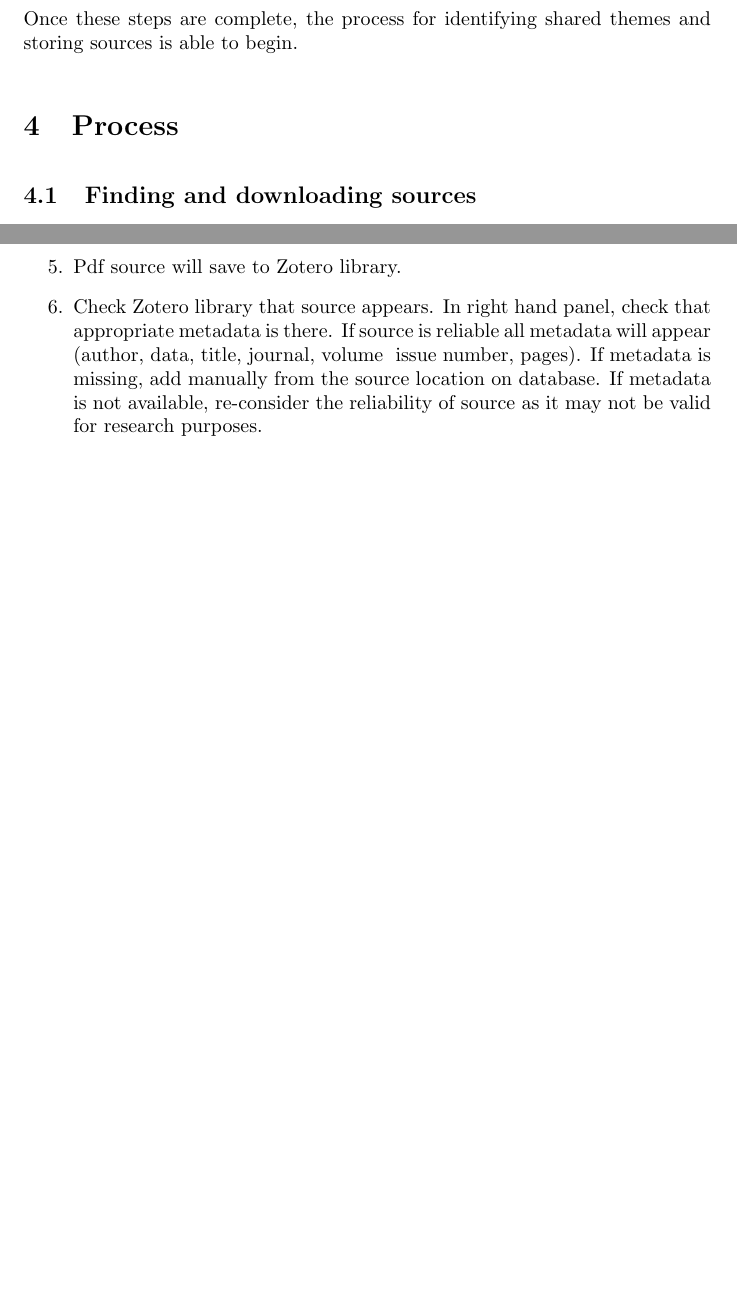
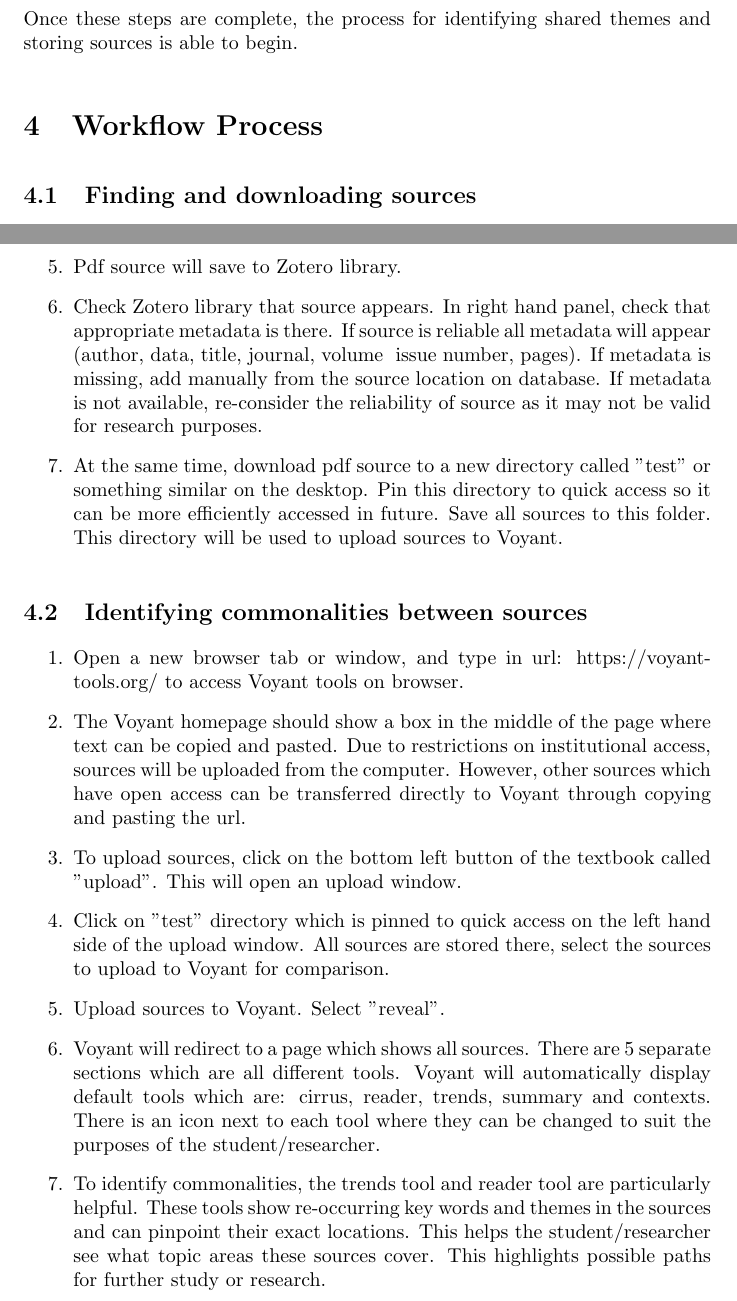
Before and after one commit to MQ-FOAR705/E-Kirkpatrick-POC-Implementation-and-instructions, a LaTeX document (main.tex): two parts of pages 2 and 3 of 3, joined at a grey line, cut so that both start at the same text, the shorter picture padded with empty space. Compiled offline with pdfLaTeX.

Commit message:
workflow process. completed accessing/downloading sources to Zotero, uploading to Voyant to identify commonalities.

```diff
--- a/main.tex
+++ b/main.tex
@@ -1,7 +1,7 @@
 \documentclass{article}
 \usepackage[utf8]{inputenc}
 
-\title{Proof of Concept: Implementation handbook}
+\title{Proof of Concept: Workflow process}
 \author{Ellen Kirkpatrick }
 \date{September 2019}
 
@@ -37,7 +37,7 @@ The following steps are required in order to ensure efficiency for completing th
 \end{itemize}
 Once these steps are complete, the process for identifying shared themes and storing sources is able to begin.
 
-\section{Process}
+\section{Workflow Process}
 \subsection{Finding and downloading sources}
 \begin{enumerate}
 \item Open Zotero on computer first. Keep open in background before opening web browser.
@@ -45,7 +45,20 @@ Once these steps are complete, the process for identifying shared themes and sto
     \item Search key words for chosen topic, assignment, research idea etc.
     \item Access sources directly through logging in to database server, accessing pdf and clicking on the Zotero connector in the top right corner.
     \item Pdf source will save to Zotero library.
-    \item Check Zotero library that source appears. In right hand panel, check that appropriate metadata is there. If source is reliable all metadata will appear (author, data, title, journal, volume & issue number, pages). If metadata is missing, add manually from the source location on database. If metadata is not available, re-consider the reliability of source as it may not be valid for research purposes.
+     \item Check Zotero library that source appears. In right hand panel, check that appropriate metadata is there. If source is reliable all metadata will appear (author, data, title, journal, volume & issue number, pages). If metadata is missing, add manually from the source location on database. If metadata is not available, re-consider the reliability of source as it may not be valid for research purposes.
+    \item At the same time, download pdf source to a new directory called "test" or something similar on the desktop. Pin this directory to quick access so it can be more efficiently accessed in future. Save all sources to this folder. This directory will be used to upload sources to Voyant.
+  \end{enumerate}
+
+\subsection{Identifying commonalities between sources}
+\begin{enumerate}
+    \item Open a new browser tab or window, and type in url: https://voyant-tools.org/ to access Voyant tools on browser.
+    \item The Voyant homepage should show a box in the middle of the page where text can be copied and pasted. Due to restrictions on institutional access, sources will be uploaded from the computer. However, other sources which have open access can be transferred directly to Voyant through copying and pasting the url.
+    \item To upload sources, click on the bottom left button of the textbook called "upload". This will open an upload window.
+    \item Click on "test" directory which is pinned to quick access on the left hand side of the upload window. All sources are stored there, select the sources to upload to Voyant for comparison.
+    \item Upload sources to Voyant. Select "reveal".
+    \item Voyant will redirect to a page which shows all sources. There are 5 separate sections which are all different tools. Voyant will automatically display default tools which are: cirrus, reader, trends, summary and contexts. There is an icon next to each tool where they can be changed to suit the purposes of the student/researcher.
+    \item To identify commonalities, the trends tool and reader tool are particularly helpful. These tools show re-occurring key words and themes in the sources and can pinpoint their exact locations. This helps the student/researcher see what topic areas these sources cover. This highlights possible paths for further study or research.
+
 \end{enumerate}
 
 \end{document}
```
